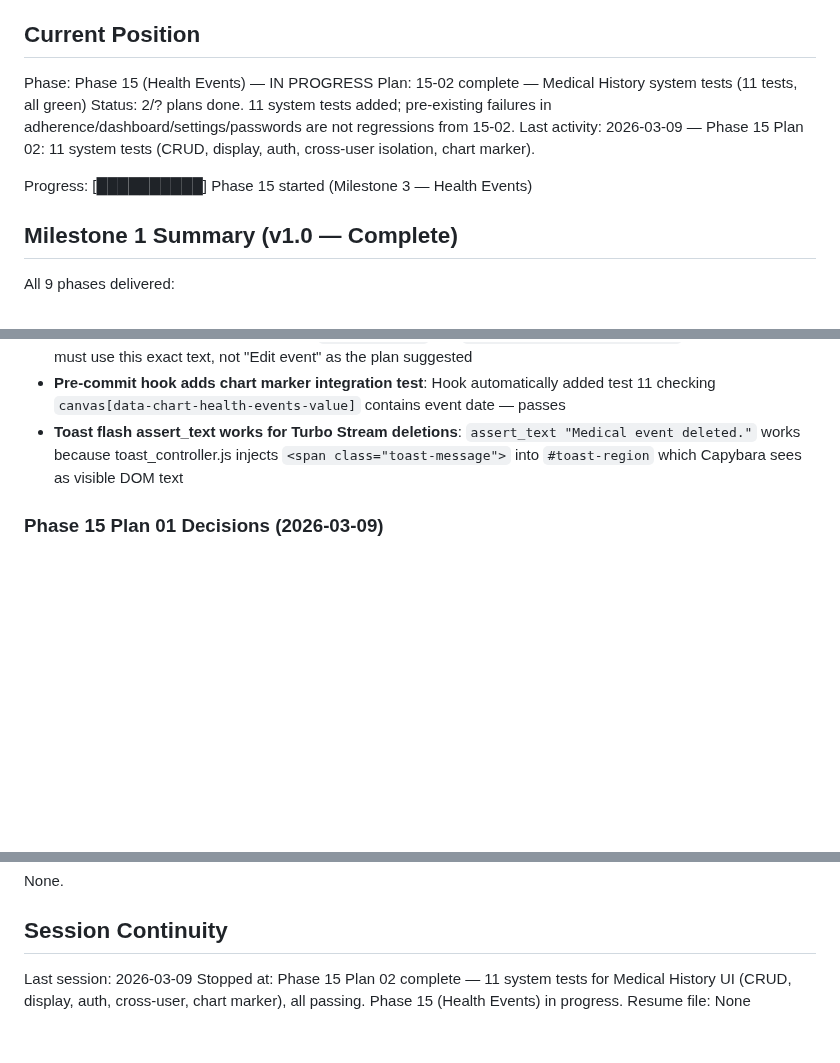
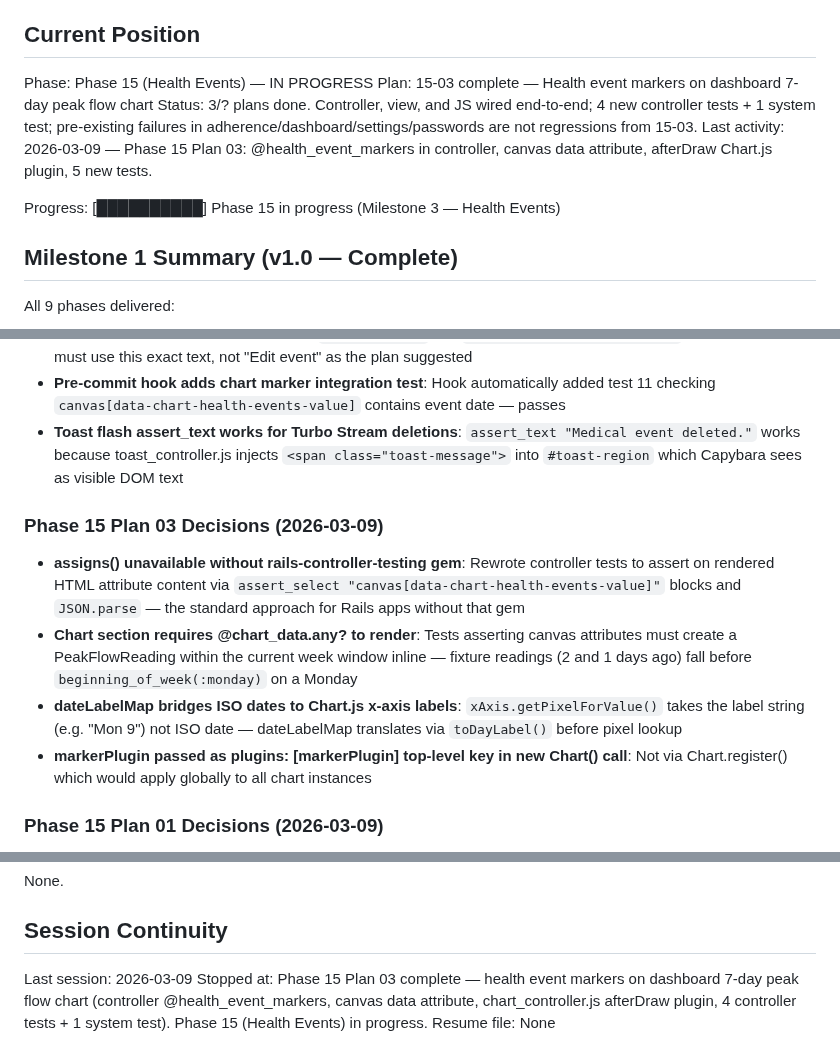
Before and after one commit to joeasante/asthma-buddy, a Markdown page: .ariadna_planning/STATE.md, 3 parts joined by grey strips. Drawn GitHub-style; blank space fills up the shorter version.

Commit message:
docs(15-03): complete health event chart markers plan
- 15-03-SUMMARY.md: documents @health_event_markers wiring, afterDraw plugin pattern, dateLabelMap bridge, test adaptations for missing rails-controller-testing gem
- STATE.md: advance position to 15-03 complete, add 4 decisions to accumulated context, record 15-min velocity

Co-Authored-By: Claude Sonnet 4.6 <noreply@anthropic.com>

```diff
--- a/.ariadna_planning/STATE.md
+++ b/.ariadna_planning/STATE.md
@@ -10,11 +10,11 @@ See: .ariadna_planning/PROJECT.md (updated 2026-03-08)
 ## Current Position
 
 Phase: Phase 15 (Health Events) — IN PROGRESS
-Plan: 15-02 complete — Medical History system tests (11 tests, all green)
-Status: 2/? plans done. 11 system tests added; pre-existing failures in adherence/dashboard/settings/passwords are not regressions from 15-02.
-Last activity: 2026-03-09 — Phase 15 Plan 02: 11 system tests (CRUD, display, auth, cross-user isolation, chart marker).
+Plan: 15-03 complete — Health event markers on dashboard 7-day peak flow chart
+Status: 3/? plans done. Controller, view, and JS wired end-to-end; 4 new controller tests + 1 system test; pre-existing failures in adherence/dashboard/settings/passwords are not regressions from 15-03.
+Last activity: 2026-03-09 — Phase 15 Plan 03: @health_event_markers in controller, canvas data attribute, afterDraw Chart.js plugin, 5 new tests.
 
-Progress: [██████████] Phase 15 started (Milestone 3 — Health Events)
+Progress: [██████████] Phase 15 in progress (Milestone 3 — Health Events)
 
 ## Milestone 1 Summary (v1.0 — Complete)
 
@@ -94,6 +95,13 @@ All Milestone 1 decisions from previous STATE.md apply. Key carry-forwards:
 - **Edit page h1 is "Edit medical event"**: `edit.html.erb` has `<h1>Edit medical event</h1>` — system tests must use this exact text, not "Edit event" as the plan suggested
 - **Pre-commit hook adds chart marker integration test**: Hook automatically added test 11 checking `canvas[data-chart-health-events-value]` contains event date — passes
 - **Toast flash assert_text works for Turbo Stream deletions**: `assert_text "Medical event deleted."` works because toast_controller.js injects `<span class="toast-message">` into `#toast-region` which Capybara sees as visible DOM text
+
+### Phase 15 Plan 03 Decisions (2026-03-09)
+
+- **assigns() unavailable without rails-controller-testing gem**: Rewrote controller tests to assert on rendered HTML attribute content via `assert_select "canvas[data-chart-health-events-value]"` blocks and `JSON.parse` — the standard approach for Rails apps without that gem
+- **Chart section requires @chart_data.any? to render**: Tests asserting canvas attributes must create a PeakFlowReading within the current week window inline — fixture readings (2 and 1 days ago) fall before `beginning_of_week(:monday)` on a Monday
+- **dateLabelMap bridges ISO dates to Chart.js x-axis labels**: `xAxis.getPixelForValue()` takes the label string (e.g. "Mon 9") not ISO date — dateLabelMap translates via `toDayLabel()` before pixel lookup
+- **markerPlugin passed as plugins: [markerPlugin] top-level key in new Chart() call**: Not via Chart.register() which would apply globally to all chart instances
 
 ### Phase 15 Plan 01 Decisions (2026-03-09)
 
@@ -223,5 +231,5 @@ None.
 ## Session Continuity
 
 Last session: 2026-03-09
-Stopped at: Phase 15 Plan 02 complete — 11 system tests for Medical History UI (CRUD, display, auth, cross-user, chart marker), all passing. Phase 15 (Health Events) in progress.
+Stopped at: Phase 15 Plan 03 complete — health event markers on dashboard 7-day peak flow chart (controller @health_event_markers, canvas data attribute, chart_controller.js afterDraw plugin, 4 controller tests + 1 system test). Phase 15 (Health Events) in progress.
 Resume file: None
```
Also changed, not shown: other parts of .ariadna_planning/STATE.md (+1 -0 lines), 1 other file.
